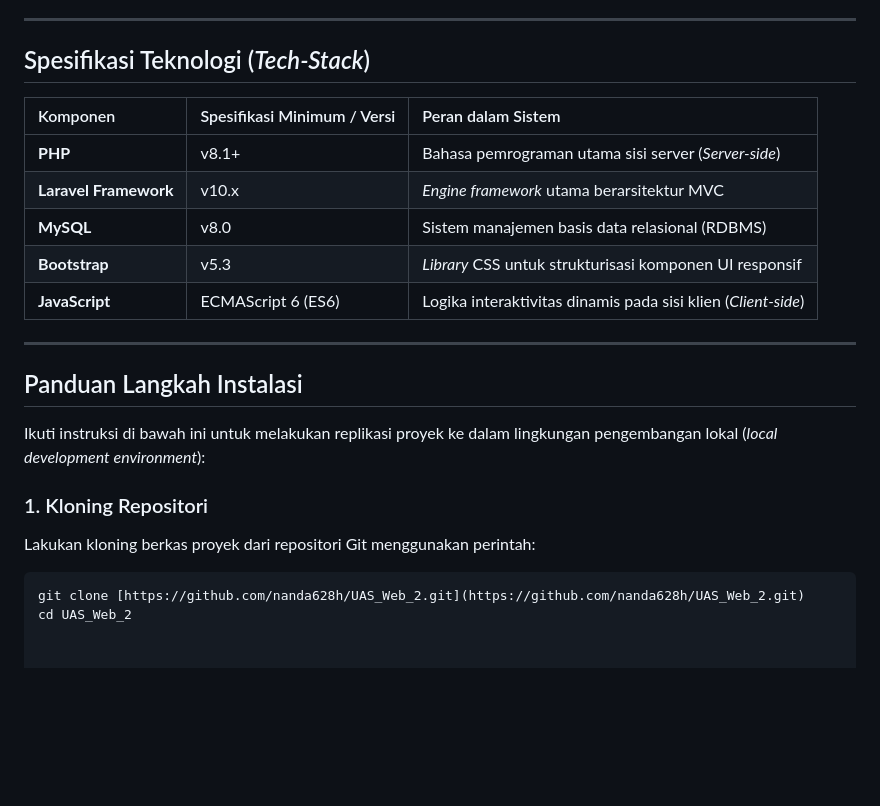
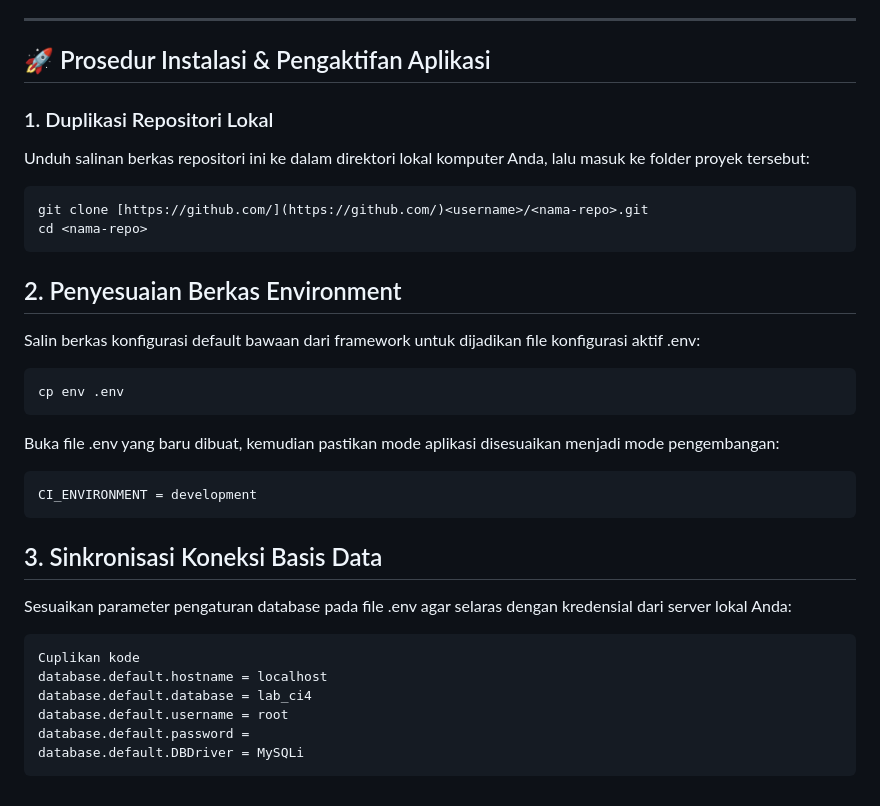
Before and after one commit to SheilaAnticaOktaviani/Laporan-praktikum-terakhir--Web2, a Markdown page: README.md, the part around one of its changes. Drawn GitHub-style; blank space fills up the shorter version.

````diff
--- a/README.md
+++ b/README.md
@@ -74,24 +44,30 @@ Aplikasi ini merupakan platform *Content Management System* (CMS) berbasis web y
 
 ---
 
-##  Spesifikasi Teknologi (*Tech-Stack*)
+## 🚀 Prosedur Instalasi & Pengaktifan Aplikasi
 
-| Komponen | Spesifikasi Minimum / Versi | Peran dalam Sistem |
-| :--- | :--- | :--- |
-| **PHP** | v8.1+ | Bahasa pemrograman utama sisi server (*Server-side*) |
-| **Laravel Framework** | v10.x | *Engine framework* utama berarsitektur MVC |
-| **MySQL** | v8.0 | Sistem manajemen basis data relasional (RDBMS) |
-| **Bootstrap** | v5.3 | *Library* CSS untuk strukturisasi komponen UI responsif |
-| **JavaScript** | ECMAScript 6 (ES6) | Logika interaktivitas dinamis pada sisi klien (*Client-side*) |
-
----
-
-##  Panduan Langkah Instalasi
-
-Ikuti instruksi di bawah ini untuk melakukan replikasi proyek ke dalam lingkungan pengembangan lokal (*local development environment*):
-
-### 1. Kloning Repositori
-Lakukan kloning berkas proyek dari repositori Git menggunakan perintah:
+### 1. Duplikasi Repositori Lokal
+Unduh salinan berkas repositori ini ke dalam direktori lokal komputer Anda, lalu masuk ke folder proyek tersebut:
 ```bash
-git clone [https://github.com/nanda628h/UAS_Web_2.git](https://github.com/nanda628h/UAS_Web_2.git)
-cd UAS_Web_2
+git clone [https://github.com/](https://github.com/)<username>/<nama-repo>.git
+cd <nama-repo>
+```
+## 2. Penyesuaian Berkas Environment
+Salin berkas konfigurasi default bawaan dari framework untuk dijadikan file konfigurasi aktif .env:
+```
+cp env .env
+```
+Buka file .env yang baru dibuat, kemudian pastikan mode aplikasi disesuaikan menjadi mode pengembangan:
+```
+CI_ENVIRONMENT = development
+```
+## 3. Sinkronisasi Koneksi Basis Data
+Sesuaikan parameter pengaturan database pada file .env agar selaras dengan kredensial dari server lokal Anda:
+```
+Cuplikan kode
+database.default.hostname = localhost
+database.default.database = lab_ci4
+database.default.username = root
+database.default.password =
+database.default.DBDriver = MySQLi
+```
````
Also changed, not shown: other parts of README.md (+34 -64 lines).
